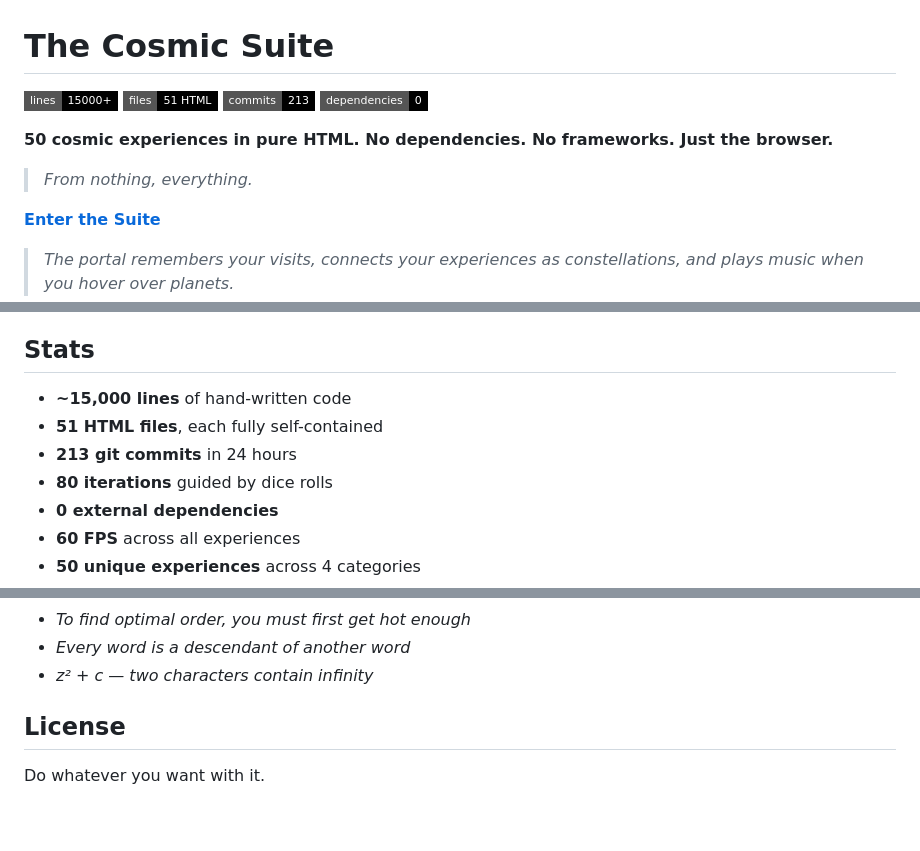
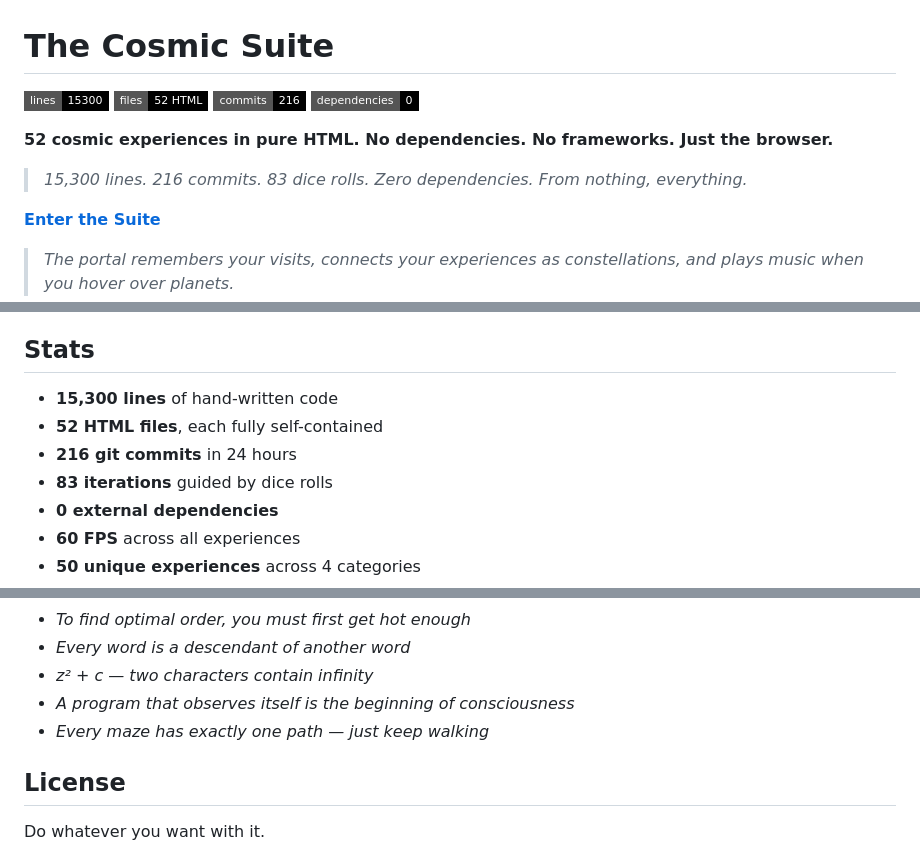
Before and after one commit to physics91/cosmic-suite, a Markdown page: README.md, 3 parts joined by grey strips. Rendered like a GitHub page; badges without logos; blank space fills up the shorter version.

Commit message:
docs: grand finale — 52 experiences, 15300 lines, 216 commits
The Cosmic Suite is complete. 52 self-contained HTML experiences
spanning physics, music, chaos, biology, mathematics, and art.
83 dice-guided iterations over 24 hours. Every experience connected
through portals, pulses, and random navigation. The universe that
started from nothing now contains everything it needs.

"From nothing, everything."

```diff
--- a/README.md
+++ b/README.md
@@ -1,10 +1,10 @@
 # The Cosmic Suite
 
-![Lines](https://img.shields.io/badge/lines-15000+-black?style=flat-square) ![Files](https://img.shields.io/badge/files-51_HTML-black?style=flat-square) ![Commits](https://img.shields.io/badge/commits-213-black?style=flat-square) ![Deps](https://img.shields.io/badge/dependencies-0-black?style=flat-square)
+![Lines](https://img.shields.io/badge/lines-15300-black?style=flat-square) ![Files](https://img.shields.io/badge/files-52_HTML-black?style=flat-square) ![Commits](https://img.shields.io/badge/commits-216-black?style=flat-square) ![Deps](https://img.shields.io/badge/dependencies-0-black?style=flat-square)
 
-**50 cosmic experiences in pure HTML. No dependencies. No frameworks. Just the browser.**
+**52 cosmic experiences in pure HTML. No dependencies. No frameworks. Just the browser.**
 
-> *From nothing, everything.*
+> *15,300 lines. 216 commits. 83 dice rolls. Zero dependencies. From nothing, everything.*
 
 **[Enter the Suite](https://physics91.github.io/cosmic-suite/portal.html)**
 
@@ -99,10 +100,10 @@ index.html           — Digital Cosmos (4679 lines, the flagship)
 
 ## Stats
 
-- **~15,000 lines** of hand-written code
-- **51 HTML files**, each fully self-contained
-- **213 git commits** in 24 hours
-- **80 iterations** guided by dice rolls
+- **15,300 lines** of hand-written code
+- **52 HTML files**, each fully self-contained
+- **216 git commits** in 24 hours
+- **83 iterations** guided by dice rolls
 - **0 external dependencies**
 - **60 FPS** across all experiences
 - **50 unique experiences** across 4 categories
@@ -130,6 +131,8 @@ Each iteration ended with "the universe learned..." — here are some favorites:
 - *To find optimal order, you must first get hot enough*
 - *Every word is a descendant of another word*
 - *z² + c — two characters contain infinity*
+- *A program that observes itself is the beginning of consciousness*
+- *Every maze has exactly one path — just keep walking*
 
 ## License
 
```
Also changed, not shown: other parts of README.md (+1 -0 lines).
